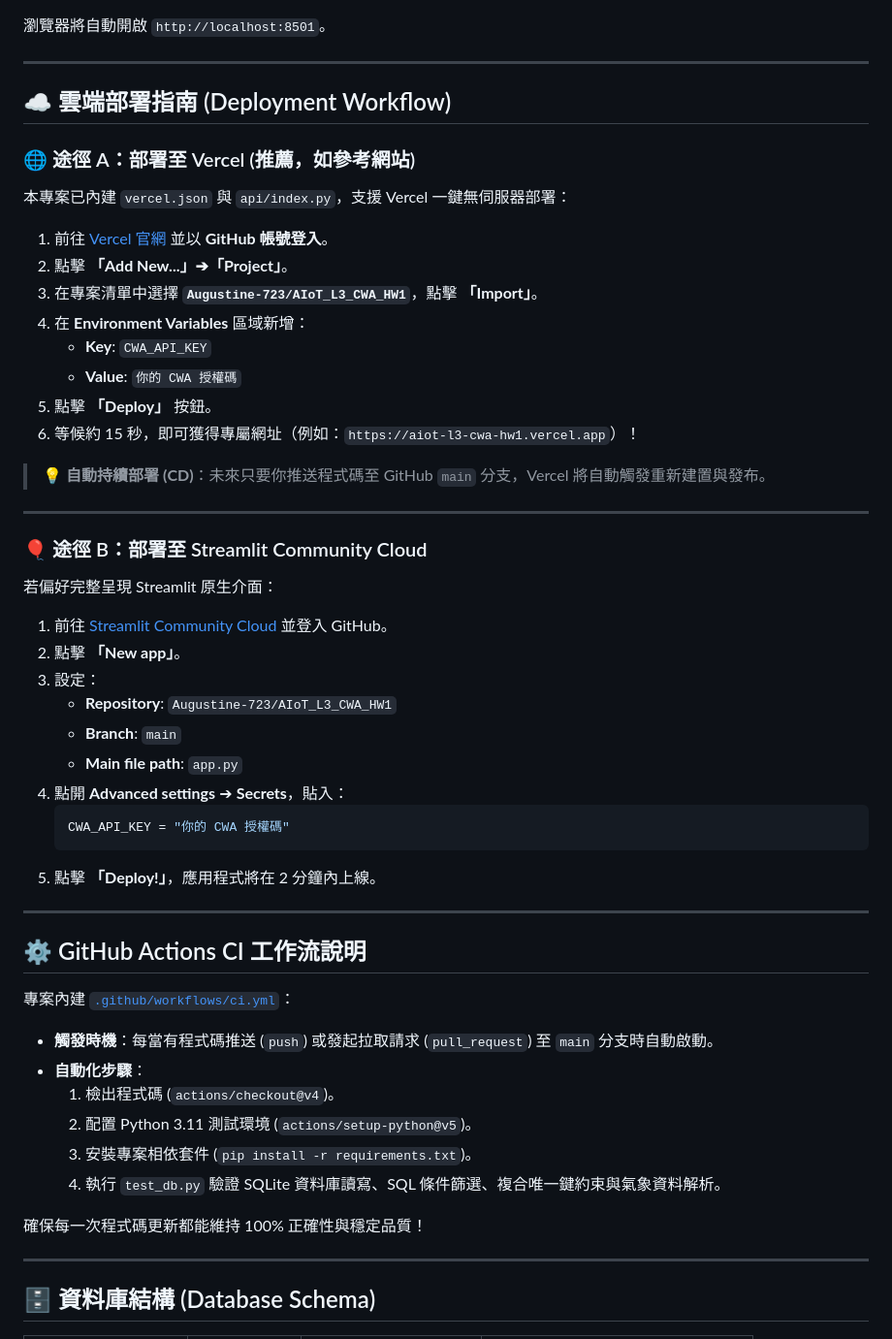
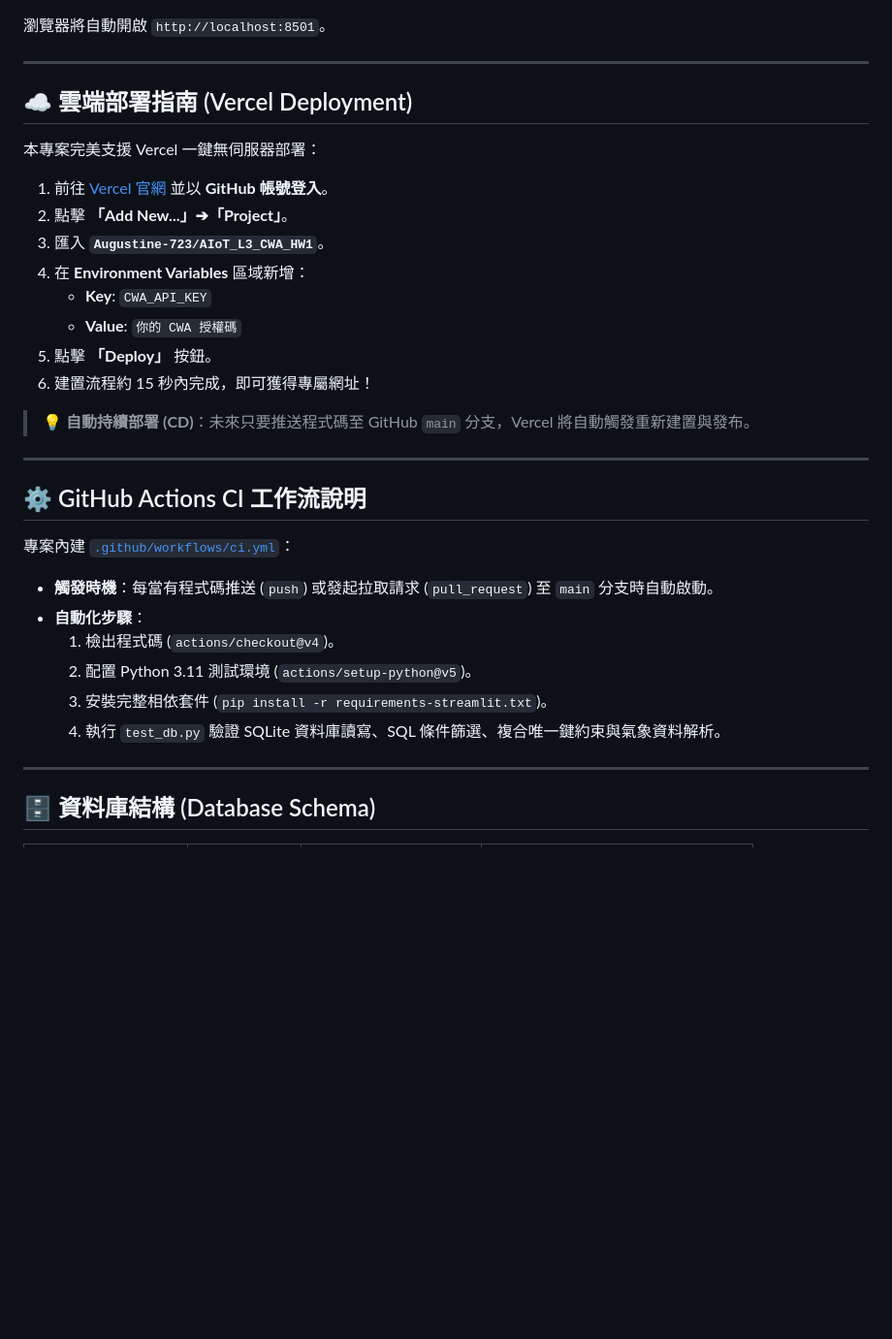
Before and after one commit to Augustine-723/AIoT_L3_CWA_HW1, a Markdown page: README.md, the part around one of its changes. Shown at 97% size. Drawn GitHub-style; blank space fills up the shorter version.

````diff
--- a/README.md
+++ b/README.md
@@ -137,55 +153,32 @@ streamlit run app.py
 
 ---
 
-## ☁️ 雲端部署指南 (Deployment Workflow)
+## ☁️ 雲端部署指南 (Vercel Deployment)
 
-### 🌐 途徑 A：部署至 Vercel (推薦，如參考網站)
-
-本專案已內建 `vercel.json` 與 `api/index.py`，支援 Vercel 一鍵無伺服器部署：
+本專案完美支援 Vercel 一鍵無伺服器部署：
 
 1. 前往 [Vercel 官網](https://vercel.com) 並以 **GitHub 帳號登入**。
 2. 點擊 **「Add New...」➔「Project」**。
-3. 在專案清單中選擇 **`Augustine-723/AIoT_L3_CWA_HW1`**，點擊 **「Import」**。
+3. 匯入 **`Augustine-723/AIoT_L3_CWA_HW1`**。
 4. 在 **Environment Variables** 區域新增：
    - **Key**: `CWA_API_KEY`
    - **Value**: `你的 CWA 授權碼`
 5. 點擊 **「Deploy」** 按鈕。
-6. 等候約 15 秒，即可獲得專屬網址（例如：`https://aiot-l3-cwa-hw1.vercel.app`）！
+6. 建置流程約 15 秒內完成，即可獲得專屬網址！
 
-> 💡 **自動持續部署 (CD)**：未來只要你推送程式碼至 GitHub `main` 分支，Vercel 將自動觸發重新建置與發布。
-
----
-
-### 🎈 途徑 B：部署至 Streamlit Community Cloud
-
-若偏好完整呈現 Streamlit 原生介面：
-
-1. 前往 [Streamlit Community Cloud](https://share.streamlit.io/) 並登入 GitHub。
-2. 點擊 **「New app」**。
-3. 設定：
-   - **Repository**: `Augustine-723/AIoT_L3_CWA_HW1`
-   - **Branch**: `main`
-   - **Main file path**: `app.py`
-4. 點開 **Advanced settings** ➔ **Secrets**，貼入：
-   ```toml
-   CWA_API_KEY = "你的 CWA 授權碼"
-   ```
-5. 點擊 **「Deploy!」**，應用程式將在 2 分鐘內上線。
+> 💡 **自動持續部署 (CD)**：未來只要推送程式碼至 GitHub `main` 分支，Vercel 將自動觸發重新建置與發布。
 
 ---
 
 ## ⚙️ GitHub Actions CI 工作流說明
 
 專案內建 [`.github/workflows/ci.yml`](.github/workflows/ci.yml)：
-
 - **觸發時機**：每當有程式碼推送 (`push`) 或發起拉取請求 (`pull_request`) 至 `main` 分支時自動啟動。
 - **自動化步驟**：
   1. 檢出程式碼 (`actions/checkout@v4`)。
   2. 配置 Python 3.11 測試環境 (`actions/setup-python@v5`)。
-  3. 安裝專案相依套件 (`pip install -r requirements.txt`)。
+  3. 安裝完整相依套件 (`pip install -r requirements-streamlit.txt`)。
   4. 執行 `test_db.py` 驗證 SQLite 資料庫讀寫、SQL 條件篩選、複合唯一鍵約束與氣象資料解析。
-
-確保每一次程式碼更新都能維持 100% 正確性與穩定品質！
 
 ---
 
````
Also changed, not shown: other parts of README.md (+62 -46 lines), assets/preview.png (added), 4 other files.
